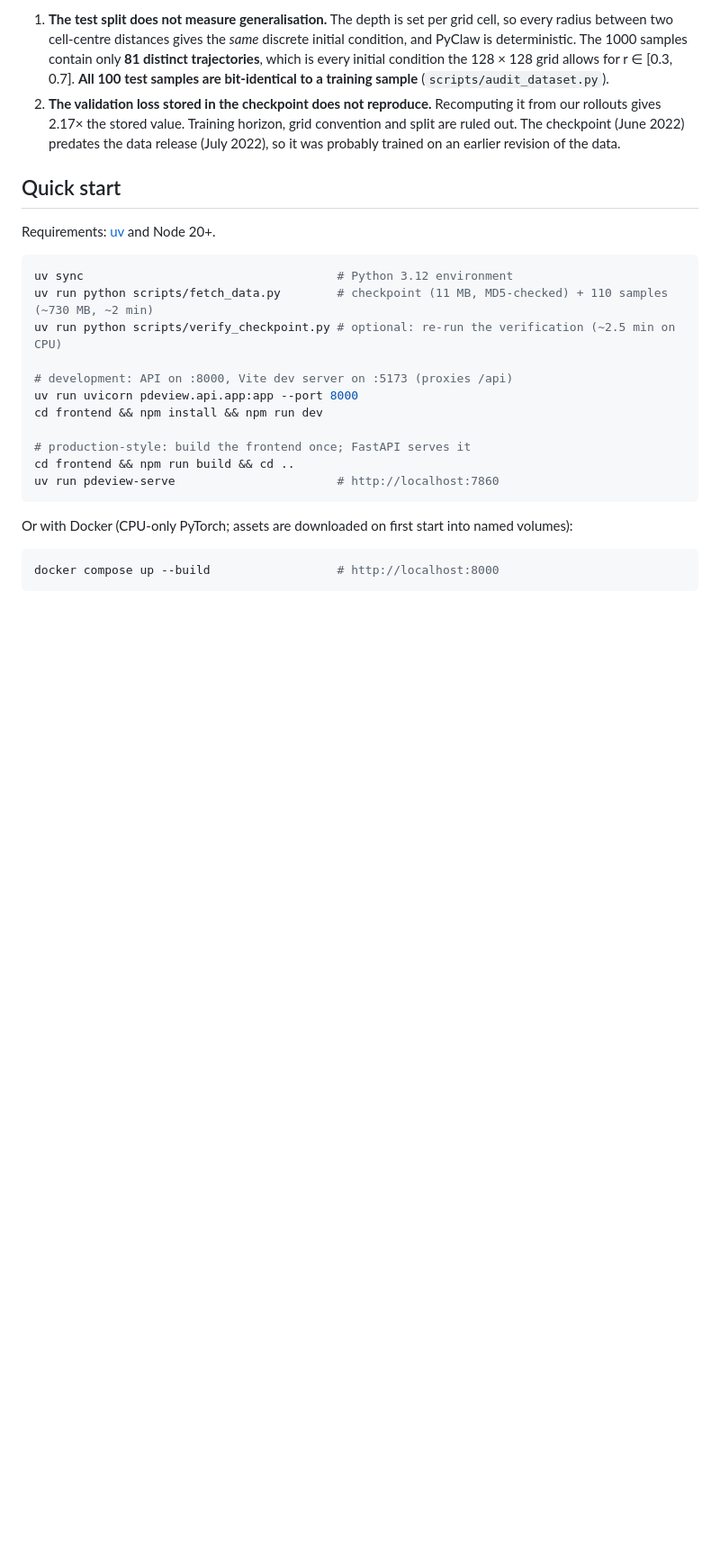
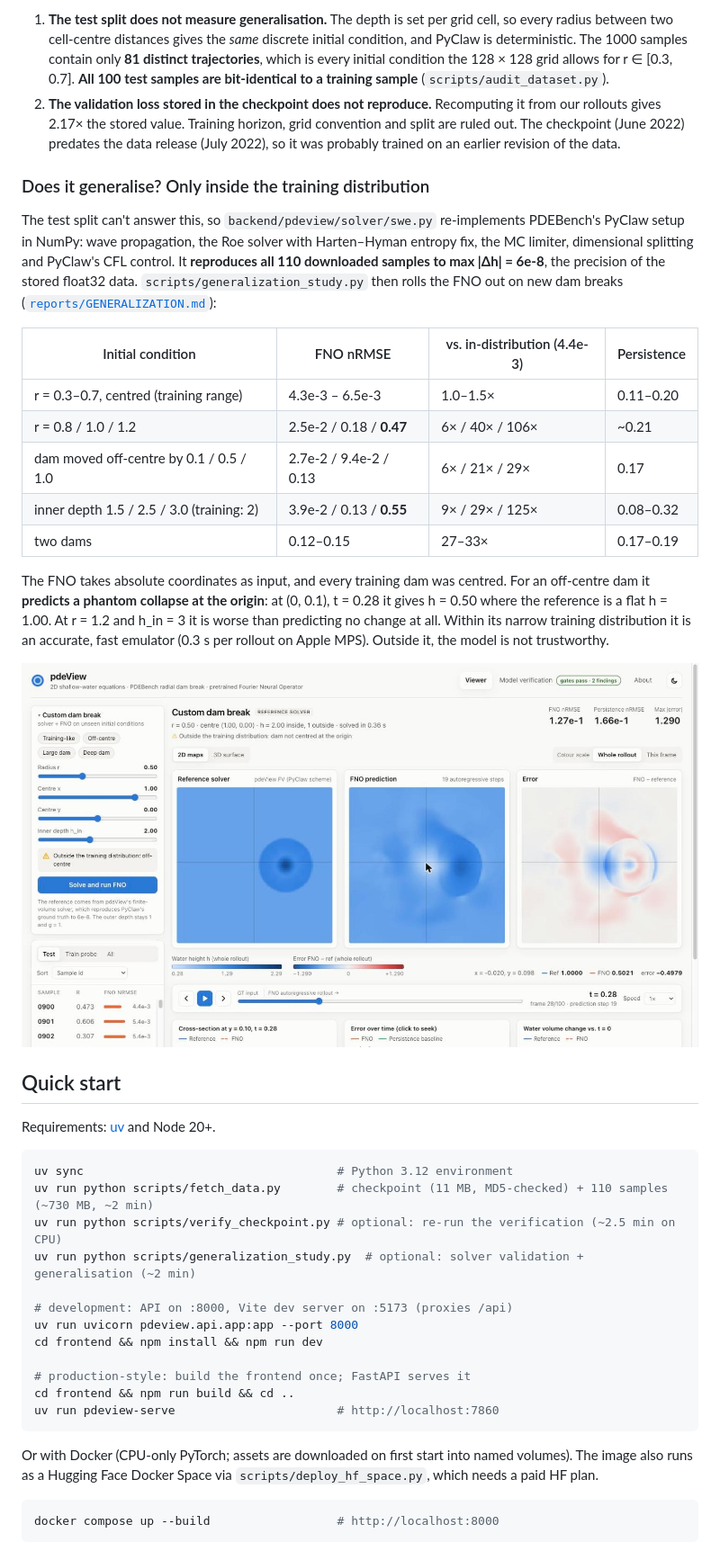
Before and after one commit to mshibashish/pdeView, a Markdown page: README.md, the part around one of its changes. Shown at 90% size. Drawn GitHub-style; pictures changed too: docs/custom_dam.jpg (added); blank space fills up the shorter version.

````diff
--- a/README.md
+++ b/README.md
@@ -42,6 +45,30 @@ anyone using this checkpoint or benchmark should know:
    2.17× the stored value. Training horizon, grid convention and split are ruled out. The checkpoint (June 2022)
    predates the data release (July 2022), so it was probably trained on an earlier revision of the data.
 
+### Does it generalise? Only inside the training distribution
+
+The test split can't answer this, so `backend/pdeview/solver/swe.py` re-implements PDEBench's PyClaw setup in
+NumPy: wave propagation, the Roe solver with Harten–Hyman entropy fix, the MC limiter, dimensional splitting and
+PyClaw's CFL control. It **reproduces all 110 downloaded samples to max |Δh| = 6e-8**, the precision of the stored
+float32 data. `scripts/generalization_study.py` then rolls the FNO out on new dam breaks
+([`reports/GENERALIZATION.md`](reports/GENERALIZATION.md)):
+
+| Initial condition | FNO nRMSE | vs. in-distribution (4.4e-3) | Persistence |
+|---|---|---|---|
+| r = 0.3–0.7, centred (training range) | 4.3e-3 – 6.5e-3 | 1.0–1.5× | 0.11–0.20 |
+| r = 0.8 / 1.0 / 1.2 | 2.5e-2 / 0.18 / **0.47** | 6× / 40× / 106× | ~0.21 |
+| dam moved off-centre by 0.1 / 0.5 / 1.0 | 2.7e-2 / 9.4e-2 / 0.13 | 6× / 21× / 29× | 0.17 |
+| inner depth 1.5 / 2.5 / 3.0 (training: 2) | 3.9e-2 / 0.13 / **0.55** | 9× / 29× / 125× | 0.08–0.32 |
+| two dams | 0.12–0.15 | 27–33× | 0.17–0.19 |
+
+The FNO takes absolute coordinates as input, and every training dam was centred. For an off-centre dam it
+**predicts a phantom collapse at the origin**: at (0, 0.1), t = 0.28 it gives h = 0.50 where the reference is a
+flat h = 1.00. At r = 1.2 and h_in = 3 it is worse than predicting no change at all. Within its narrow training
+distribution it is an accurate, fast emulator (0.3 s per rollout on Apple MPS). Outside it, the model is not
+trustworthy.
+
+![Off-centre dam in the viewer](docs/custom_dam.jpg)
+
 ## Quick start
 
 Requirements: [uv](https://docs.astral.sh/uv/) and Node 20+.
@@ -50,6 +77,7 @@ Requirements: [uv](https://docs.astral.sh/uv/) and Node 20+.
 uv sync                                    # Python 3.12 environment
 uv run python scripts/fetch_data.py        # checkpoint (11 MB, MD5-checked) + 110 samples (~730 MB, ~2 min)
 uv run python scripts/verify_checkpoint.py # optional: re-run the verification (~2.5 min on CPU)
+uv run python scripts/generalization_study.py  # optional: solver validation + generalisation (~2 min)
 
 # development: API on :8000, Vite dev server on :5173 (proxies /api)
 uv run uvicorn pdeview.api.app:app --port 8000
@@ -60,7 +88,8 @@ cd frontend && npm run build && cd ..
 uv run pdeview-serve                       # http://localhost:7860
 ```
 
-Or with Docker (CPU-only PyTorch; assets are downloaded on first start into named volumes):
+Or with Docker (CPU-only PyTorch; assets are downloaded on first start into named volumes). The image also runs
+as a Hugging Face Docker Space via `scripts/deploy_hf_space.py`, which needs a paid HF plan.
 
 ```bash
 docker compose up --build                  # http://localhost:8000
````
Also changed, not shown: other parts of README.md (+9 -3 lines), 10 other files.
